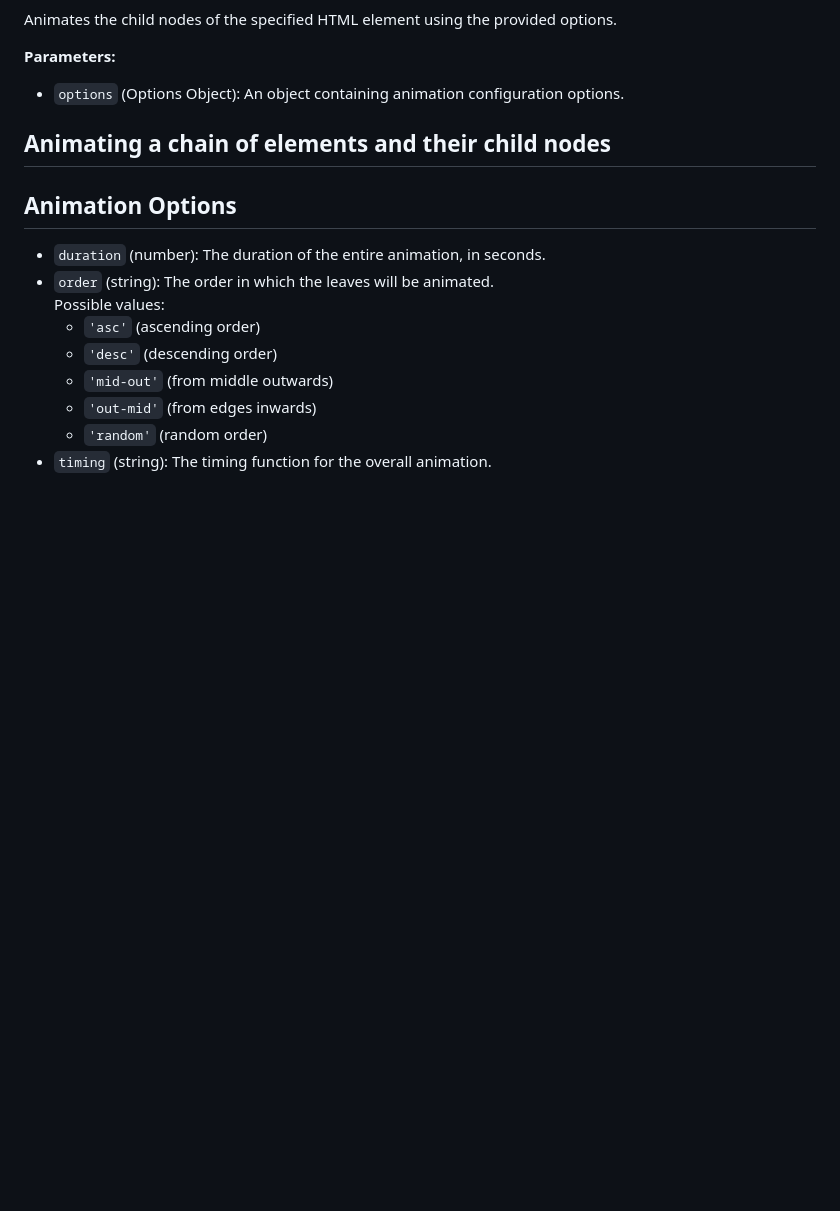
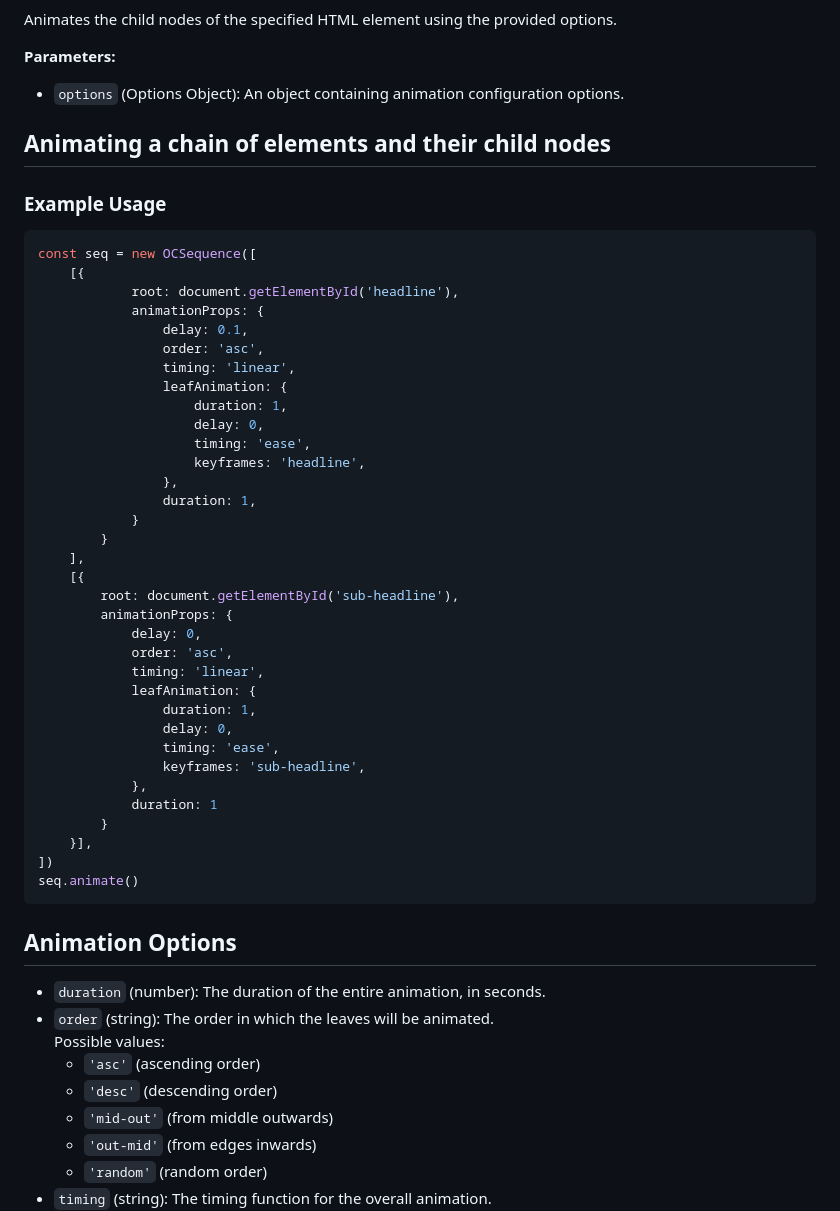
Before and after one commit to lischilpp/ochiba-js, a Markdown page: README.md, the part around the change. Rendered like a GitHub page; blank space fills up the shorter version.

````diff
--- a/README.md
+++ b/README.md
@@ -69,6 +69,45 @@ Animates the child nodes of the specified HTML element using the provided option
 
 ## Animating a chain of elements and their child nodes
 
+### Example Usage
+
+```javascript
+const seq = new OCSequence([
+    [{
+            root: document.getElementById('headline'),
+            animationProps: {
+                delay: 0.1,
+                order: 'asc',
+                timing: 'linear',
+                leafAnimation: {
+                    duration: 1,
+                    delay: 0,
+                    timing: 'ease',
+                    keyframes: 'headline',
+                },
+                duration: 1,
+            }
+        }
+    ],
+    [{
+        root: document.getElementById('sub-headline'),
+        animationProps: {
+            delay: 0,
+            order: 'asc',
+            timing: 'linear',
+            leafAnimation: {
+                duration: 1,
+                delay: 0,
+                timing: 'ease',
+                keyframes: 'sub-headline',
+            },
+            duration: 1
+        }
+    }],
+])
+seq.animate()
+```
+
 ## Animation Options
 
 - `duration` (number): The duration of the entire animation, in seconds.
````
